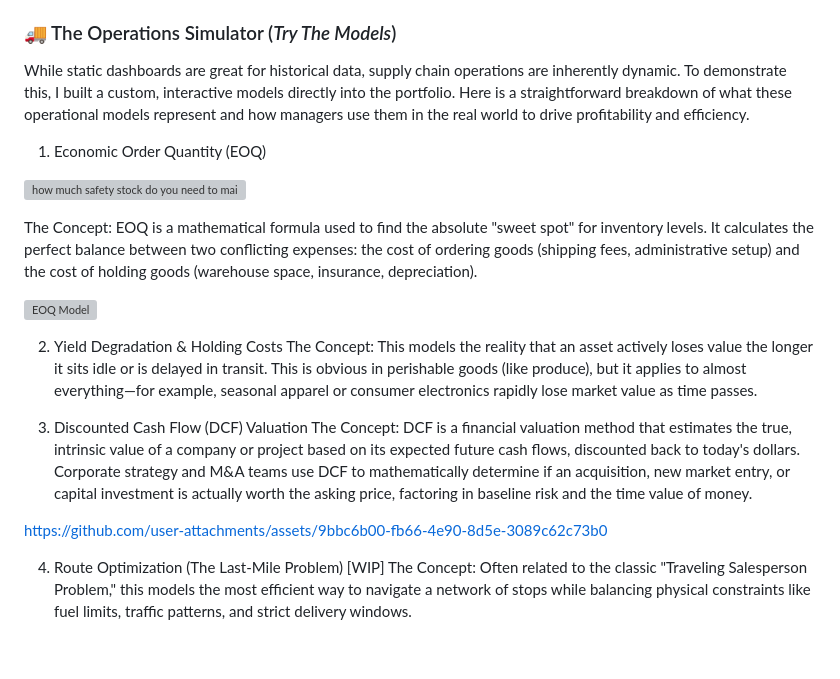
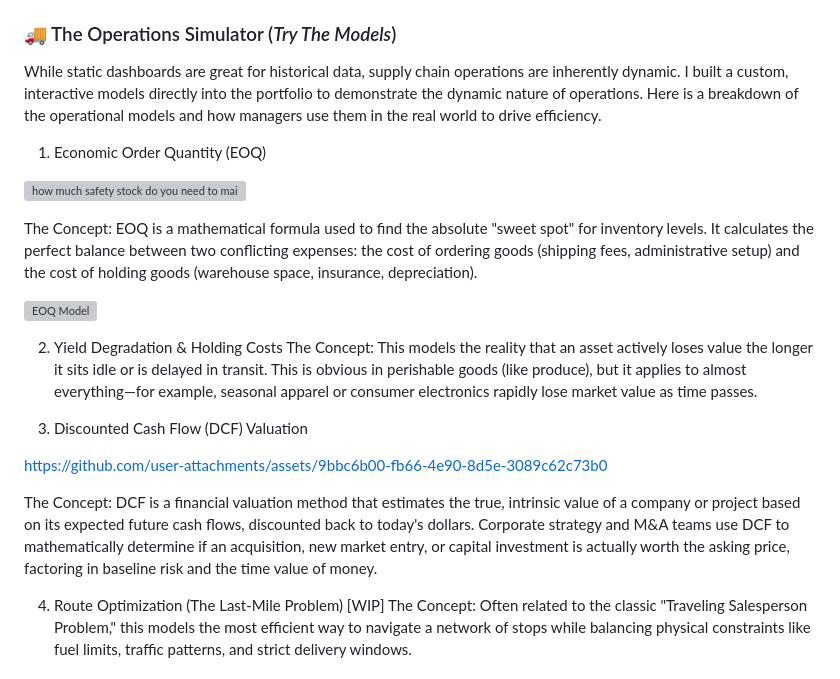
Before and after one commit to Punch-k/Prapanch_Punch_Kokkalemada, a Markdown page: README.md, the part around the change. Rendered like a GitHub page; blank space fills up the shorter version; grey boxes are pictures that could not be loaded.

```diff
--- a/README.md
+++ b/README.md
@@ -22,7 +22,7 @@ This project was built to ensure lightning-fast load times and complete control
 * **Fully Responsive:** Fluid typography and layout scaling using CSS `clamp()` and modern Flexbox/Grid architectures.
 
 ### 🚚 The Operations Simulator (*Try The Models*)
-While static dashboards are great for historical data, supply chain operations are inherently dynamic. To demonstrate this, I built a custom, interactive models directly into the portfolio. Here is a straightforward breakdown of what these operational models represent and how managers use them in the real world to drive profitability and efficiency.
+While static dashboards are great for historical data, supply chain operations are inherently dynamic. I built a custom, interactive models directly into the portfolio to demonstrate the dynamic nature of operations. Here is a breakdown of the operational models and how managers use them in the real world to drive efficiency.
 
 1. Economic Order Quantity (EOQ)
 
@@ -36,9 +36,10 @@ The Concept: EOQ is a mathematical formula used to find the absolute "sweet spot
 The Concept: This models the reality that an asset actively loses value the longer it sits idle or is delayed in transit. This is obvious in perishable goods (like produce), but it applies to almost everything—for example, seasonal apparel or consumer electronics rapidly lose market value as time passes.
 
 3. Discounted Cash Flow (DCF) Valuation
-The Concept: DCF is a financial valuation method that estimates the true, intrinsic value of a company or project based on its expected future cash flows, discounted back to today's dollars. Corporate strategy and M&A teams use DCF to mathematically determine if an acquisition, new market entry, or capital investment is actually worth the asking price, factoring in baseline risk and the time value of money.
 
 https://github.com/user-attachments/assets/9bbc6b00-fb66-4e90-8d5e-3089c62c73b0
+
+The Concept: DCF is a financial valuation method that estimates the true, intrinsic value of a company or project based on its expected future cash flows, discounted back to today's dollars. Corporate strategy and M&A teams use DCF to mathematically determine if an acquisition, new market entry, or capital investment is actually worth the asking price, factoring in baseline risk and the time value of money.
 
 4. Route Optimization (The Last-Mile Problem) [WIP]
 The Concept: Often related to the classic "Traveling Salesperson Problem," this models the most efficient way to navigate a network of stops while balancing physical constraints like fuel limits, traffic patterns, and strict delivery windows.
```
